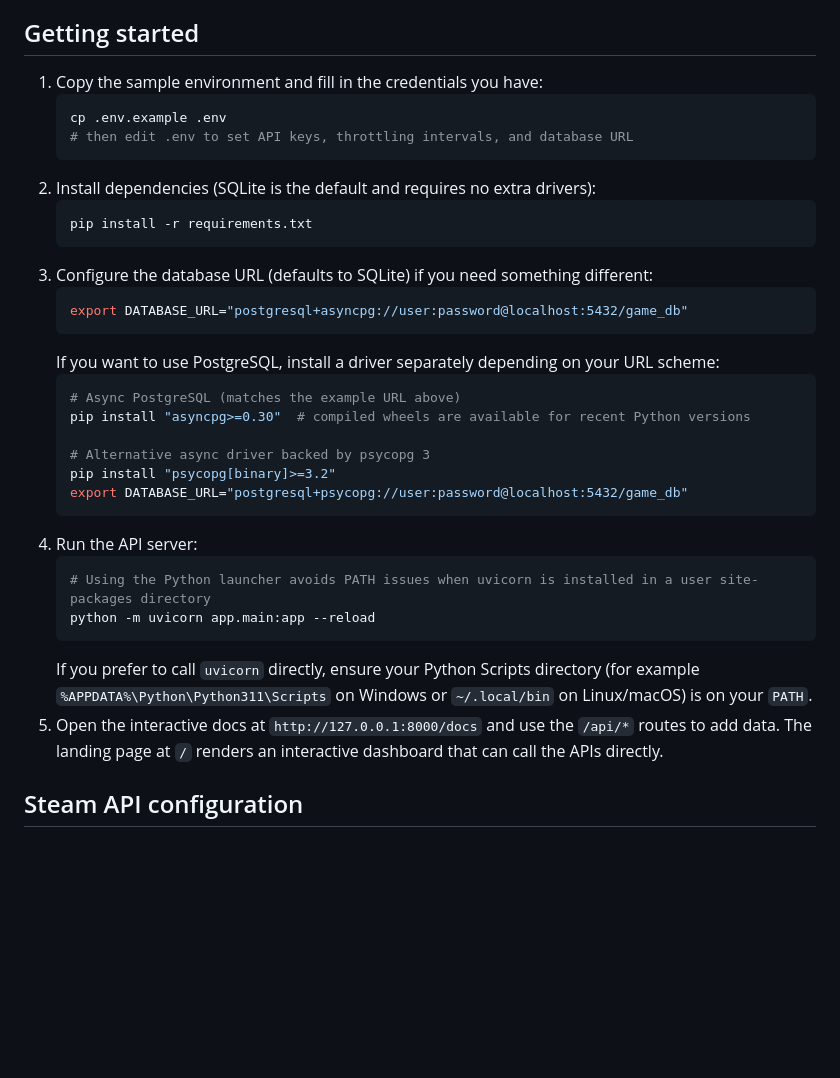
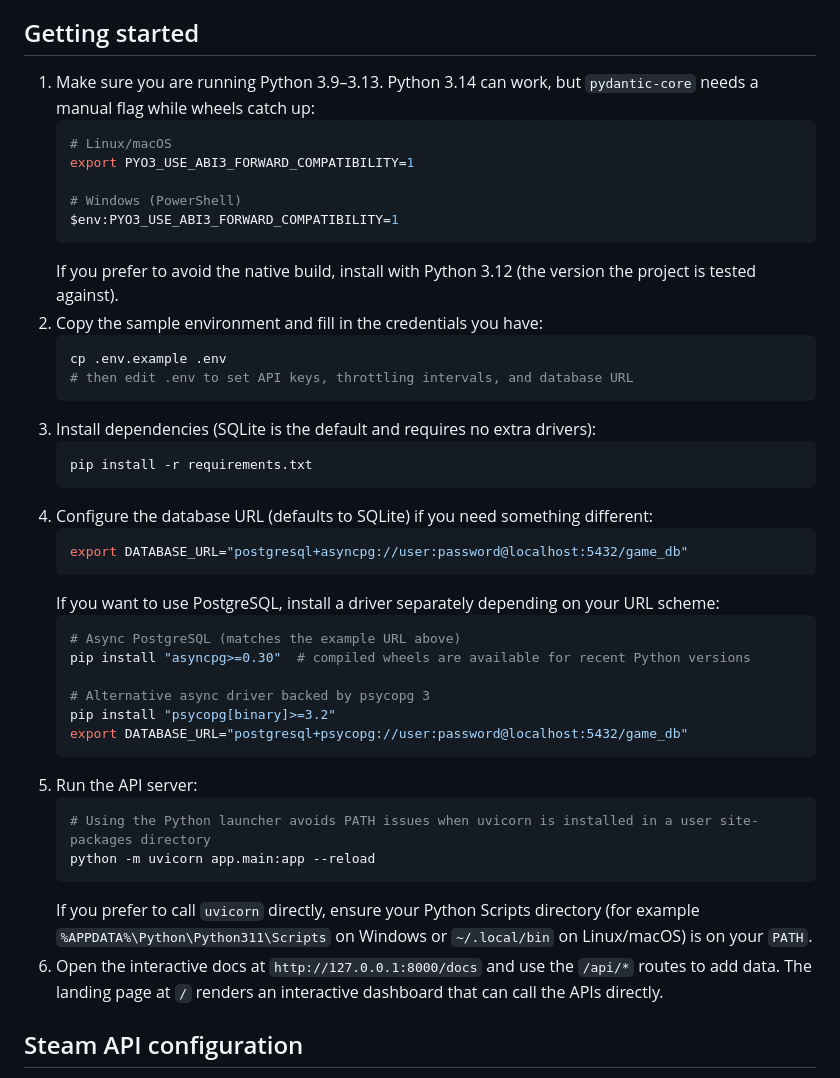
Before and after one commit to vlml-code/game-engagement-score, a Markdown page: README.md, the part around the change. Drawn GitHub-style; blank space fills up the shorter version.

Commit message:
Document Python 3.14 install workaround

````diff
--- a/README.md
+++ b/README.md
@@ -16,16 +16,27 @@ records.
 - Engagement scoring with error notes surfaced in the UI
 
 ## Getting started
-1. Copy the sample environment and fill in the credentials you have:
+1. Make sure you are running Python 3.9–3.13. Python 3.14 can work, but `pydantic-core` needs a
+   manual flag while wheels catch up:
+   ```bash
+   # Linux/macOS
+   export PYO3_USE_ABI3_FORWARD_COMPATIBILITY=1
+
+   # Windows (PowerShell)
+   $env:PYO3_USE_ABI3_FORWARD_COMPATIBILITY=1
+   ```
+   If you prefer to avoid the native build, install with Python 3.12 (the version the project is
+   tested against).
+2. Copy the sample environment and fill in the credentials you have:
    ```bash
    cp .env.example .env
    # then edit .env to set API keys, throttling intervals, and database URL
    ```
-2. Install dependencies (SQLite is the default and requires no extra drivers):
+3. Install dependencies (SQLite is the default and requires no extra drivers):
    ```bash
    pip install -r requirements.txt
    ```
-3. Configure the database URL (defaults to SQLite) if you need something different:
+4. Configure the database URL (defaults to SQLite) if you need something different:
    ```bash
    export DATABASE_URL="postgresql+asyncpg://user:password@localhost:5432/game_db"
    ```
@@ -38,14 +49,14 @@ records.
    pip install "psycopg[binary]>=3.2"
    export DATABASE_URL="postgresql+psycopg://user:password@localhost:5432/game_db"
    ```
-4. Run the API server:
+5. Run the API server:
    ```bash
    # Using the Python launcher avoids PATH issues when uvicorn is installed in a user site-packages directory
    python -m uvicorn app.main:app --reload
    ```
    If you prefer to call `uvicorn` directly, ensure your Python Scripts directory (for example
    `%APPDATA%\Python\Python311\Scripts` on Windows or `~/.local/bin` on Linux/macOS) is on your `PATH`.
-5. Open the interactive docs at `http://127.0.0.1:8000/docs` and use the `/api/*` routes to add
+6. Open the interactive docs at `http://127.0.0.1:8000/docs` and use the `/api/*` routes to add
    data. The landing page at `/` renders an interactive dashboard that can call the APIs directly.
 
 ## Steam API configuration
````
